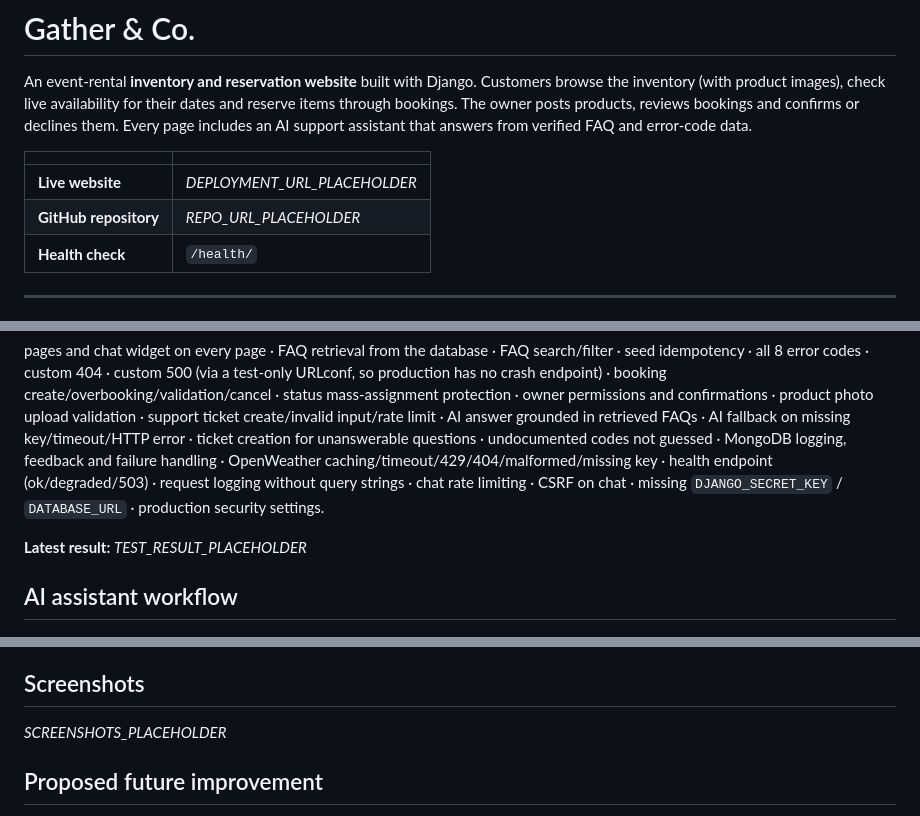
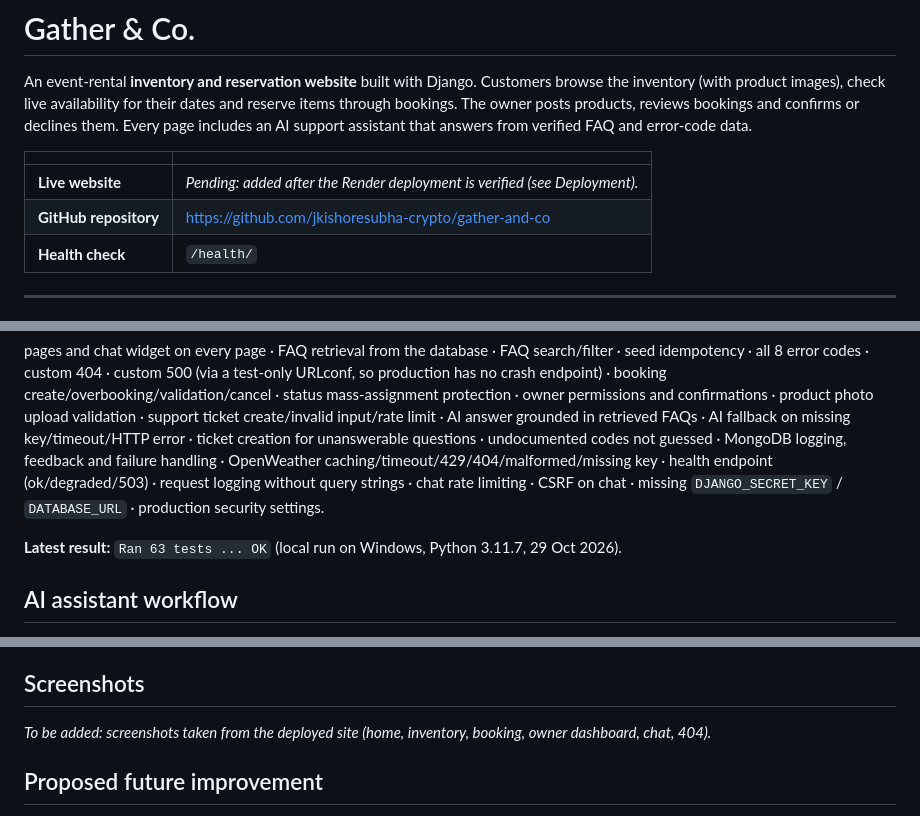
Before and after one commit to jkishoresubha-crypto/gather-and-co, a Markdown page: README.md, 3 parts joined by grey strips. Drawn GitHub-style.

Commit message:
Record repository URL and test results in README
Co-Authored-By: Claude Opus 5.5 <noreply@anthropic.com>

```diff
--- a/README.md
+++ b/README.md
@@ -4,8 +4,8 @@ An event-rental **inventory and reservation website** built with Django. Custome
 
 | | |
 |---|---|
-| **Live website** | _DEPLOYMENT_URL_PLACEHOLDER_ |
-| **GitHub repository** | _REPO_URL_PLACEHOLDER_ |
+| **Live website** | _Pending: added after the Render deployment is verified (see Deployment)._ |
+| **GitHub repository** | https://github.com/jkishoresubha-crypto/gather-and-co |
 | **Health check** | `/health/` |
 
 ---
@@ -137,7 +137,7 @@ The tests mock all external services (OpenAI, OpenWeather, MongoDB), so they nee
 
 pages and chat widget on every page · FAQ retrieval from the database · FAQ search/filter · seed idempotency · all 8 error codes · custom 404 · custom 500 (via a test-only URLconf, so production has no crash endpoint) · booking create/overbooking/validation/cancel · status mass-assignment protection · owner permissions and confirmations · product photo upload validation · support ticket create/invalid input/rate limit · AI answer grounded in retrieved FAQs · AI fallback on missing key/timeout/HTTP error · ticket creation for unanswerable questions · undocumented codes not guessed · MongoDB logging, feedback and failure handling · OpenWeather caching/timeout/429/404/malformed/missing key · health endpoint (ok/degraded/503) · request logging without query strings · chat rate limiting · CSRF on chat · missing `DJANGO_SECRET_KEY` / `DATABASE_URL` · production security settings.
 
-**Latest result:** _TEST_RESULT_PLACEHOLDER_
+**Latest result:** `Ran 63 tests ... OK` (local run on Windows, Python 3.11.7, 29 Oct 2026).
 
 ## AI assistant workflow
 
@@ -206,7 +206,7 @@ Notes: Render's free instances sleep when idle, so the first request can take ab
 
 ## Screenshots
 
-_SCREENSHOTS_PLACEHOLDER_
+_To be added: screenshots taken from the deployed site (home, inventory, booking, owner dashboard, chat, 404)._
 
 ## Proposed future improvement
 
```
